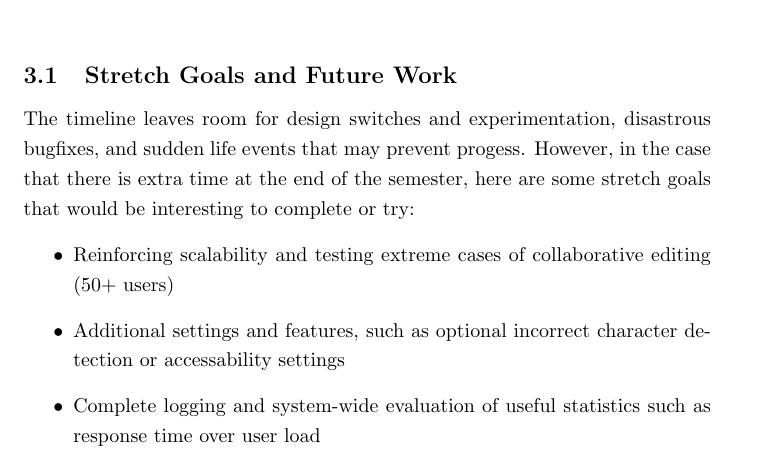
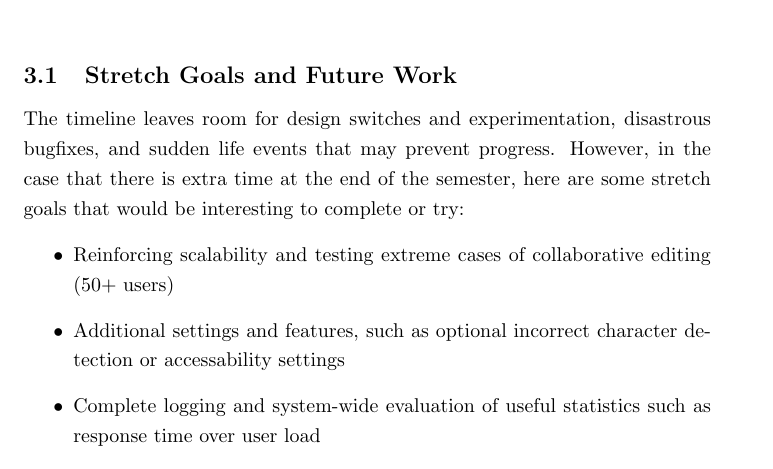
Before and after one commit to freemagma/rtes-project, a LaTeX document (proposal/main.tex): part of page 5 of 6, cut so that both start at the same text. Compiled offline with pdfLaTeX.

Commit message:
Fix typo

```diff
--- a/proposal/main.tex
+++ b/proposal/main.tex
@@ -164,7 +164,7 @@ There are three concrete deliverables for the proposed project:
 % - expand to sudoku
 % - ...
 The timeline leaves room for design switches and experimentation, disastrous bugfixes, and sudden life events that
-may prevent progess. However, in the case that there is extra time at the end of the semester, here are some stretch
+may prevent progress. However, in the case that there is extra time at the end of the semester, here are some stretch
 goals that would be interesting to complete or try:
 \begin{itemize}
     \item Reinforcing scalability and testing extreme cases of collaborative editing (50+ users)
```
